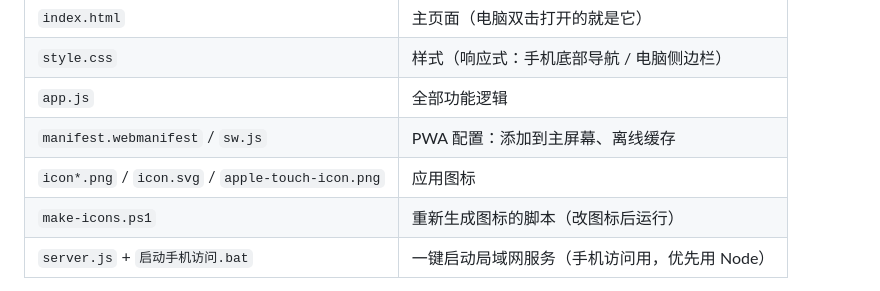
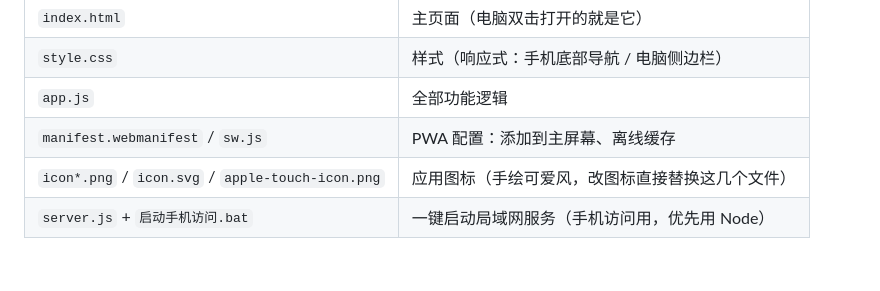
Before and after one commit to shidangyese/wupin-guanjia, a Markdown page: 使用说明.md, the part around the change. Rendered like a GitHub page; blank space fills up the shorter version.

Commit message:
上传 使用说明.md

```diff
--- a/使用说明.md
+++ b/使用说明.md
@@ -95,8 +95,7 @@
 | `style.css` | 样式（响应式：手机底部导航 / 电脑侧边栏） |
 | `app.js` | 全部功能逻辑 |
 | `manifest.webmanifest` / `sw.js` | PWA 配置：添加到主屏幕、离线缓存 |
-| `icon*.png` / `icon.svg` / `apple-touch-icon.png` | 应用图标 |
-| `make-icons.ps1` | 重新生成图标的脚本（改图标后运行） |
+| `icon*.png` / `icon.svg` / `apple-touch-icon.png` | 应用图标（手绘可爱风，改图标直接替换这几个文件） |
 | `server.js` + `启动手机访问.bat` | 一键启动局域网服务（手机访问用，优先用 Node） |
 
 > 提示：以后如果修改了代码，请把 `sw.js` 里的 `CACHE = 'wupin-guanjia-v1'` 版本号改一下（如 `v2`），已安装的设备才会更新到新版本。
```
